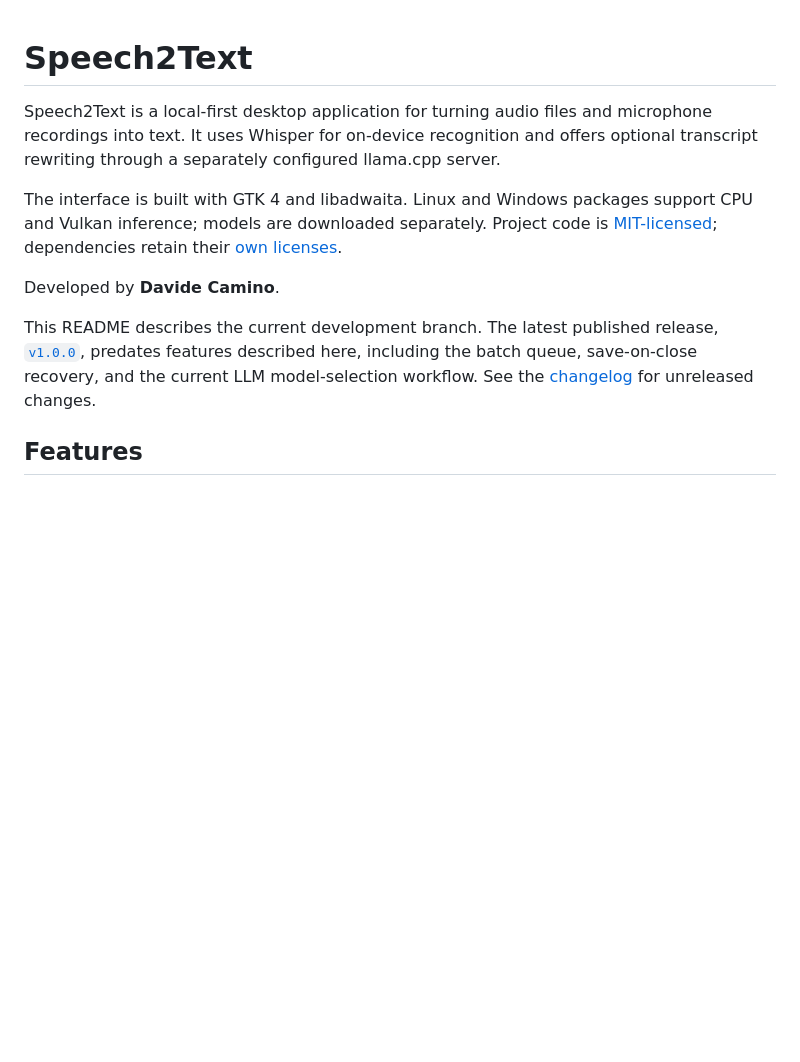
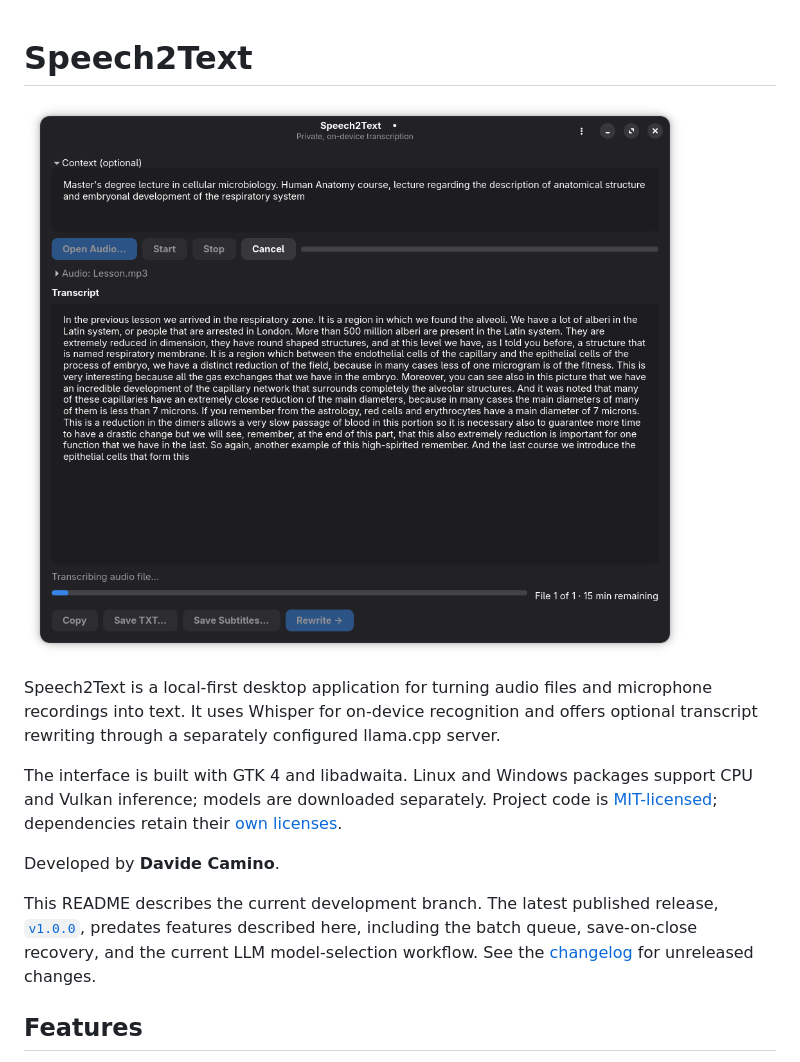
Before and after one commit to DavideCamino/Speech_to_text_multiplatform, a Markdown page: README.md, the part around the change. Rendered like a GitHub page; pictures changed too: Screenshots/show.png (added); blank space fills up the shorter version.

Commit message:
init screen docs

```diff
--- a/README.md
+++ b/README.md
@@ -1,4 +1,6 @@
 # Speech2Text
+
+![Show sw](Screenshots/show.png)
 
 Speech2Text is a local-first desktop application for turning audio files and microphone recordings into text. It uses Whisper for on-device recognition and offers optional transcript rewriting through a separately configured llama.cpp server.
 
@@ -7,7 +9,6 @@ The interface is built with GTK 4 and libadwaita. Linux and Windows packages sup
 Developed by **Davide Camino**.
 
 This README describes the current development branch. The latest published release, [`v1.0.0`](https://github.com/DavideCamino/Speech_to_text_multiplatform/releases/tag/v1.0.0), predates features described here, including the batch queue, save-on-close recovery, and the current LLM model-selection workflow. See the [changelog](Changelog.md#unreleased) for unreleased changes.
-
 ## Features
 
 - **Audio files:** queue one or more WAV, MP3, FLAC, OGG/Vorbis, or M4A (AAC/ALAC) files, reorder them with drag-and-drop or buttons, and transcribe sequentially with current-file progress and total time remaining.
```
